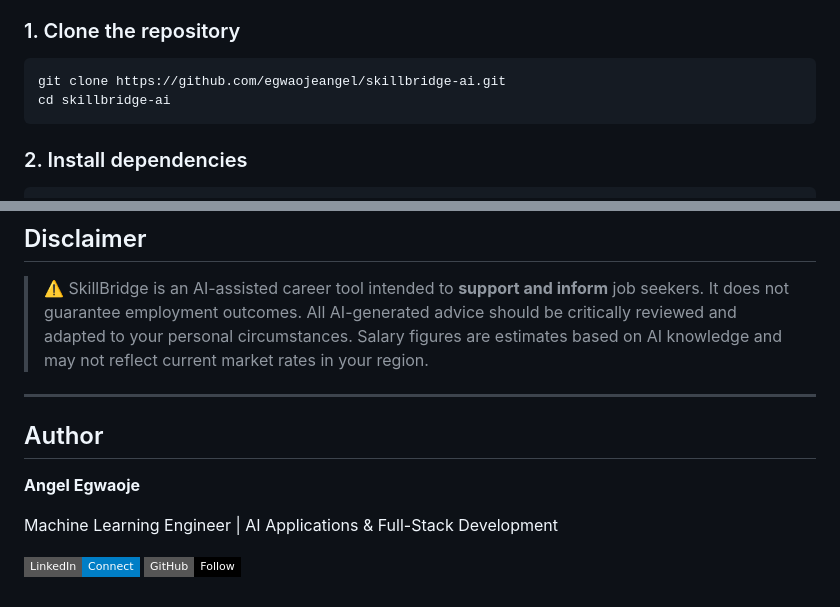
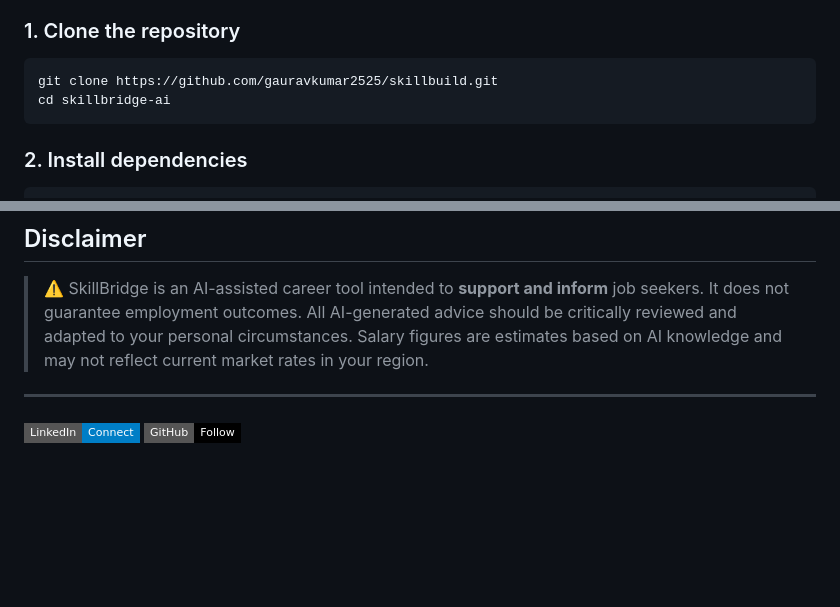
Before and after one commit to gauravkumar2525/skillbuild, a Markdown page: README.md, 2 parts joined by grey strips. GitHub-like rendering; badges without logos; blank space fills up the shorter version.

Commit message:
Change repository link and remove author details
Updated repository URL and removed author section.

````diff
--- a/README.md
+++ b/README.md
@@ -55,7 +55,7 @@ An end-to-end AI web application that analyses your CV against any job descripti
 ### 1. Clone the repository
 
 ```bash
-git clone https://github.com/egwaojeangel/skillbridge-ai.git
+git clone https://github.com/gauravkumar2525/skillbuild.git
 cd skillbridge-ai
 ```
 
@@ -250,11 +250,6 @@ pip install -r requirements.txt
 
 ---
 
-## Author
-
-**Angel Egwaoje**
-
-Machine Learning Engineer | AI Applications & Full-Stack Development
 
 [![LinkedIn](https://img.shields.io/badge/LinkedIn-Connect-blue?style=flat-square&logo=linkedin)](https://www.linkedin.com/in/angel-egwaoje-416927280)
 [![GitHub](https://img.shields.io/badge/GitHub-Follow-black?style=flat-square&logo=github)](https://github.com/egwaojeangel)
````
